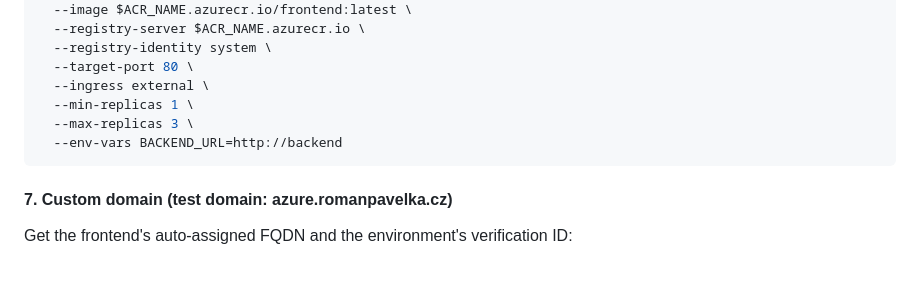
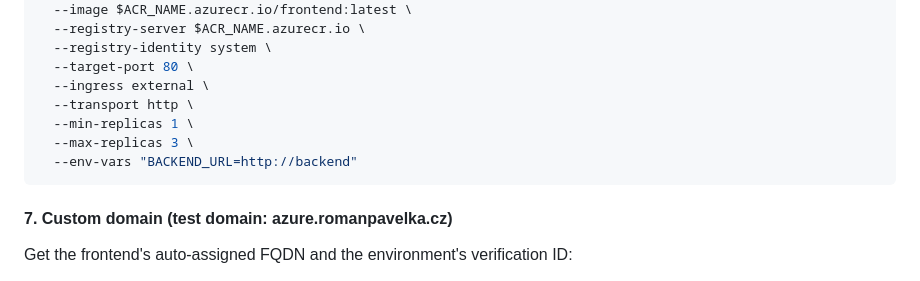
Before and after one commit to ChaoticRoman/getting-started-minikube, a Markdown page: README.md, the part around the change. Rendered like a GitHub page.

Commit message:
Update setup for correct frontend/backend transport

````diff
--- a/README.md
+++ b/README.md
@@ -157,9 +157,10 @@ az containerapp create \
   --registry-identity system \
   --target-port 80 \
   --ingress external \
+  --transport http \
   --min-replicas 1 \
   --max-replicas 3 \
-  --env-vars BACKEND_URL=http://backend
+  --env-vars "BACKEND_URL=http://backend"
 ```
 
 #### 7. Custom domain (test domain: azure.romanpavelka.cz)
````
